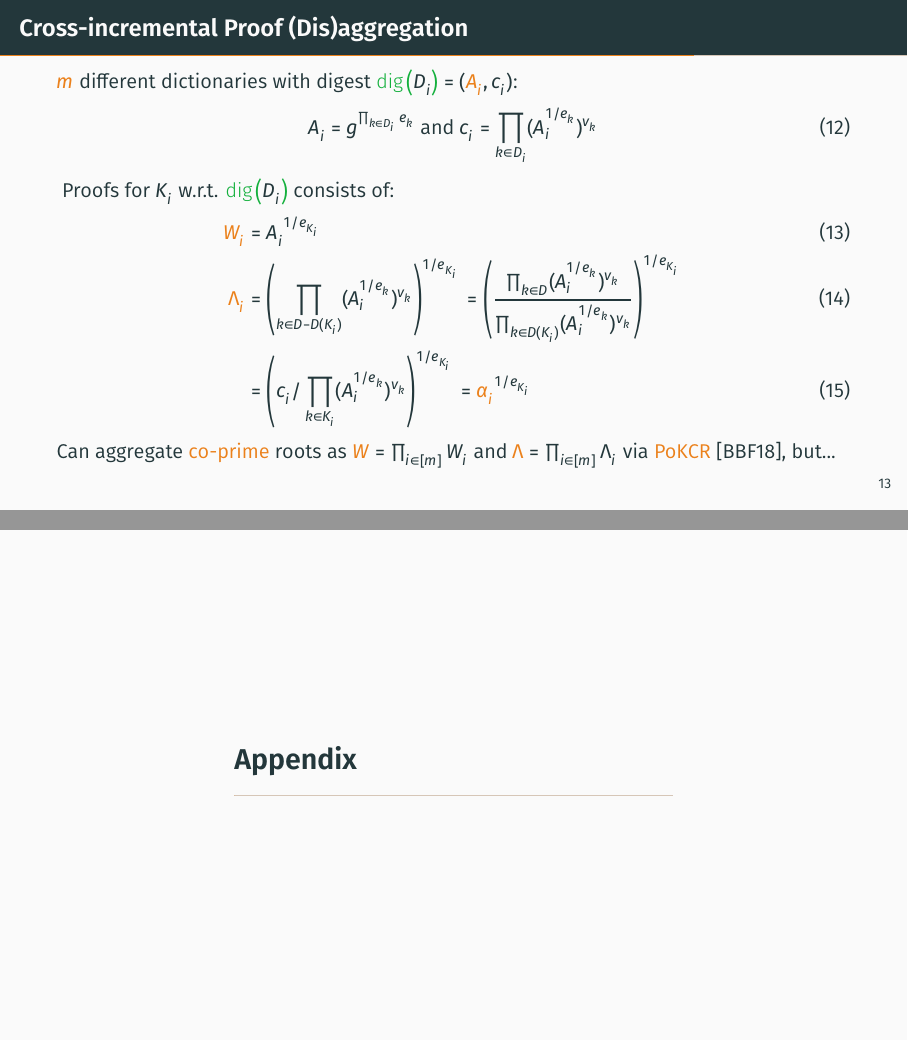
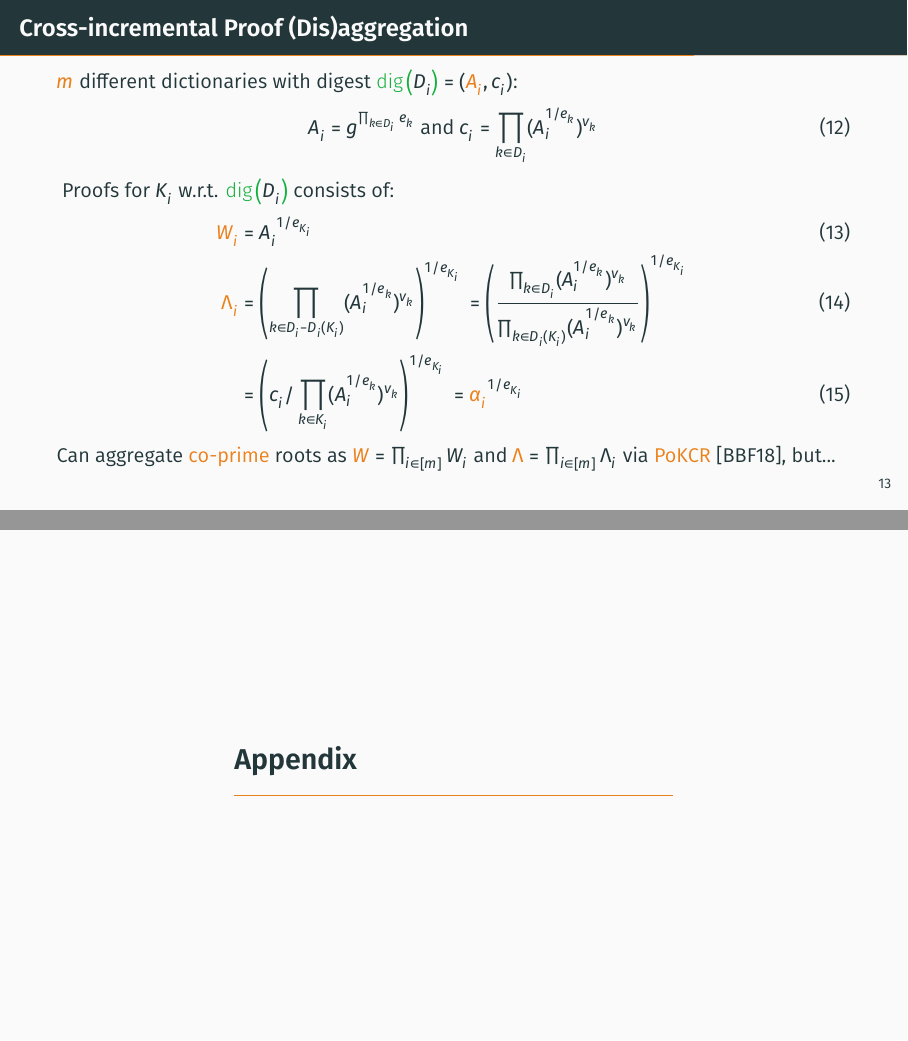
Before and after one commit to alinush/authdict-talk, LaTeX slides (talk.tex, which reads uad.tex): pages 16 and 21 of 30, joined at a grey line. Compiled offline with XeLaTeX; a missing font is replaced by an installed copy or a similar font.

Commit message:
fixed some notation and compilation error

```diff
--- a/talk.tex
+++ b/talk.tex
@@ -173,8 +173,8 @@
 %    \end{frame}
 %}
 
+\section{Appendix} % putting this after \appendix results in an error
 \appendix
-\section{Appendix} % both section and section* error with "<recently read> \calc@denominator"
 \input{appendix}
 %---------------------------------------------------------
 \begin{frame}[allowframebreaks]
--- a/uad.tex
+++ b/uad.tex
@@ -58,8 +58,8 @@
     Proofs for $K_i$ w.r.t. $\dig{D_i}$ consists of:\pause
     \begin{align}
         \onslide<6->{\alert{W_i} &= {A_i}^{1/e_{K_i}}}\\
-        \onslide<7->{\alert{\Lambda_i} &= \left(\prod_{k\in D-D(K_i)} (A_i^{1/e_k})^{v_k}\right)^{1/e_{K_i}}}
-        \onslide<8->{           = \left(\frac{\prod_{k\in D} (A_i^{1/e_k})^{v_k}}{\prod_{k\in D(K_i)} (A_i^{1/e_k})^{v_k}}\right)^{1/e_{K_i}}}\\
+        \onslide<7->{\alert{\Lambda_i} &= \left(\prod_{k\in D_i-D_i(K_i)} (A_i^{1/e_k})^{v_k}\right)^{1/e_{K_i}}}
+        \onslide<8->{           = \left(\frac{\prod_{k\in D_i} (A_i^{1/e_k})^{v_k}}{\prod_{k\in D_i(K_i)} (A_i^{1/e_k})^{v_k}}\right)^{1/e_{K_i}}}\\
         %\onslide<5->{ = \left(\underbrace{c_i / \prod_{k\in K_i} (A_i^{1/e_k})^{v_k}}_{\alert{\alpha_i}}\right)^{1/e_{K_i}}}
         \onslide<9->{ &= \left(c_i / \prod_{k\in K_i} (A_i^{1/e_k})^{v_k}\right)^{1/e_{K_i}}}
         \onslide<10->{ = \alert{\alpha_i}^{1/e_{K_i}}}
```
Also changed, not shown: talk.pdf.
